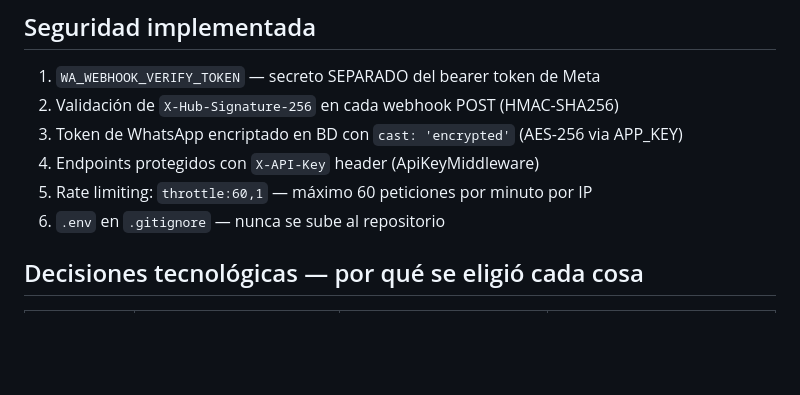
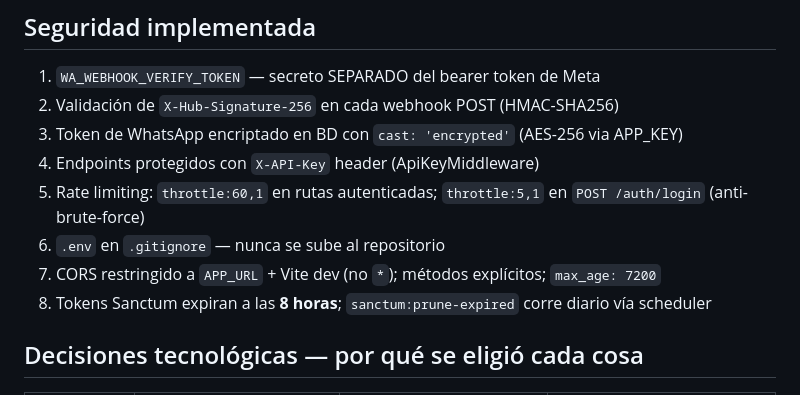
Before and after one commit to alexis-gd/wa-cloud-panel, a Markdown page: docs/arquitectura-referencia.md, the part around the change. Rendered like a GitHub page; blank space fills up the shorter version.

```diff
--- a/docs/arquitectura-referencia.md
+++ b/docs/arquitectura-referencia.md
@@ -120,8 +120,10 @@ pending → sent → delivered → read
 2. Validación de `X-Hub-Signature-256` en cada webhook POST (HMAC-SHA256)
 3. Token de WhatsApp encriptado en BD con `cast: 'encrypted'` (AES-256 via APP_KEY)
 4. Endpoints protegidos con `X-API-Key` header (ApiKeyMiddleware)
-5. Rate limiting: `throttle:60,1` — máximo 60 peticiones por minuto por IP
+5. Rate limiting: `throttle:60,1` en rutas autenticadas; `throttle:5,1` en `POST /auth/login` (anti-brute-force)
 6. `.env` en `.gitignore` — nunca se sube al repositorio
+7. CORS restringido a `APP_URL` + Vite dev (no `*`); métodos explícitos; `max_age: 7200`
+8. Tokens Sanctum expiran a las **8 horas**; `sanctum:prune-expired` corre diario vía scheduler
 
 ## Decisiones tecnológicas — por qué se eligió cada cosa
 
```
Also changed, not shown: docs/deploy-vps.md (+19 -1 lines).
